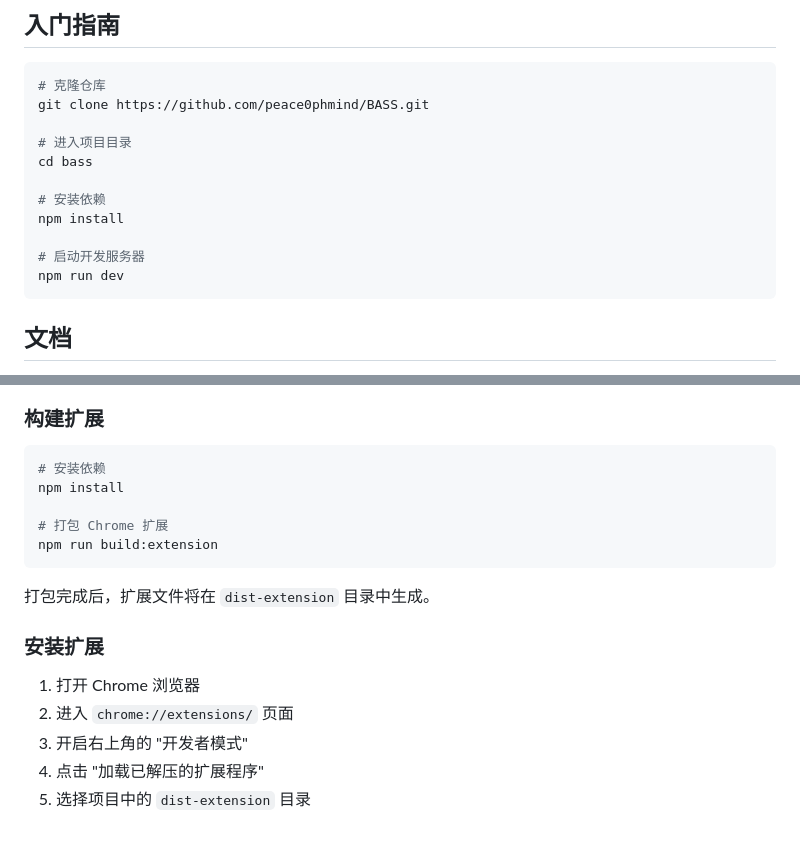
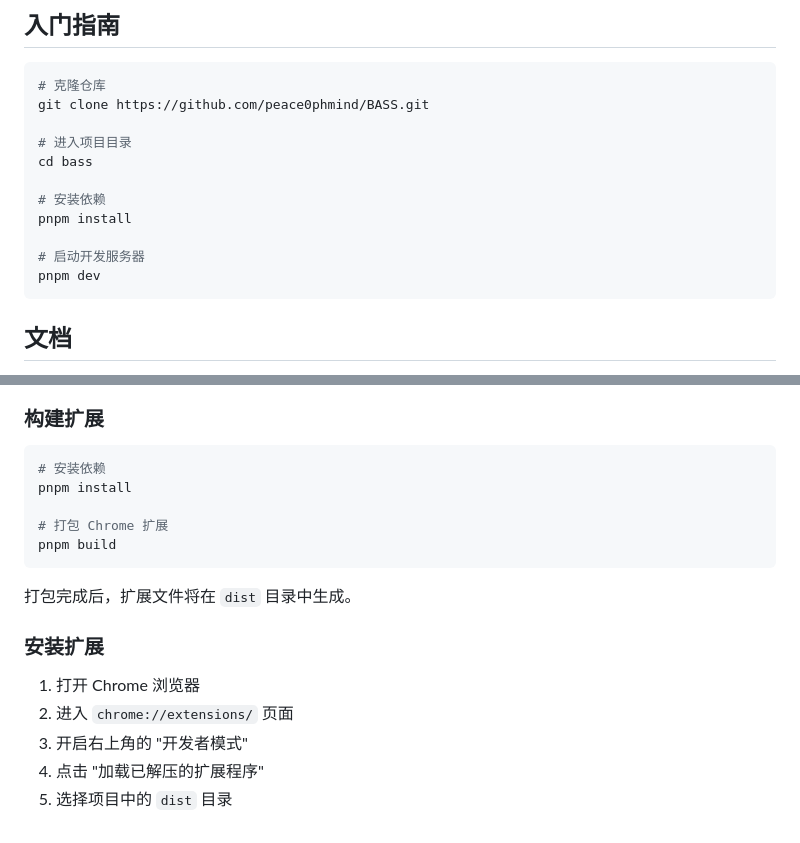
Before and after one commit to aiupcap/BASS, a Markdown page: README.zh-CN.md, 2 parts joined by grey strips. Rendered like a GitHub page.

````diff
--- a/README.zh-CN.md
+++ b/README.zh-CN.md
@@ -128,10 +128,10 @@ git clone https://github.com/peace0phmind/BASS.git
 cd bass
 
 # 安装依赖
-npm install
+pnpm install
 
 # 启动开发服务器
-npm run dev
+pnpm dev
 ```
 
 ## 文档
@@ -175,13 +175,13 @@ BASS基于现代技术栈构建，包括：
 
 ```bash
 # 安装依赖
-npm install
+pnpm install
 
 # 打包 Chrome 扩展
-npm run build:extension
+pnpm build
 ```
 
-打包完成后，扩展文件将在 `dist-extension` 目录中生成。
+打包完成后，扩展文件将在 `dist` 目录中生成。
 
 ### 安装扩展
 
@@ -189,4 +189,4 @@ npm run build:extension
 2. 进入 `chrome://extensions/` 页面
 3. 开启右上角的 "开发者模式"
 4. 点击 "加载已解压的扩展程序"
-5. 选择项目中的 `dist-extension` 目录
+5. 选择项目中的 `dist` 目录
````
Also changed, not shown: README.md (+6 -6 lines).
